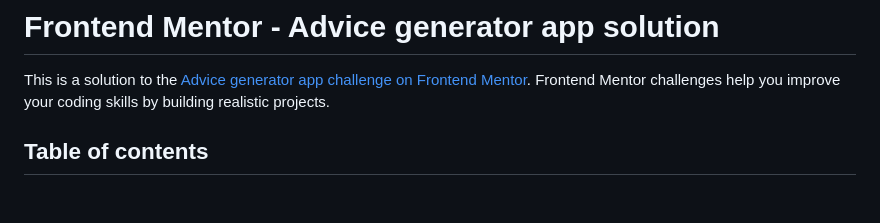
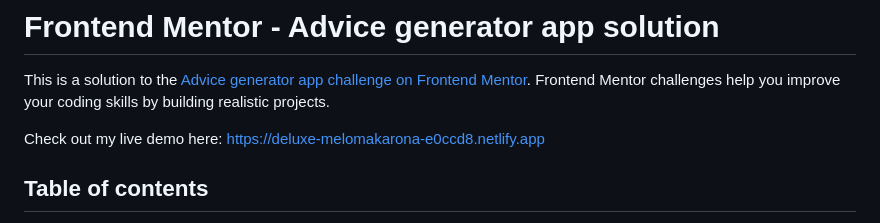
Before and after one commit to LBuchananCates/advice-generator-app, a Markdown page: README-template.md, the part around the change. Drawn GitHub-style; blank space fills up the shorter version.

Commit message:
Update README-template.md
Adds demo website to readme

```diff
--- a/README-template.md
+++ b/README-template.md
@@ -1,6 +1,8 @@
 # Frontend Mentor - Advice generator app solution
 
 This is a solution to the [Advice generator app challenge on Frontend Mentor](https://www.frontendmentor.io/challenges/advice-generator-app-QdUG-13db). Frontend Mentor challenges help you improve your coding skills by building realistic projects.
+
+Check out my live demo here: https://deluxe-melomakarona-e0ccd8.netlify.app
 
 ## Table of contents
 
```
